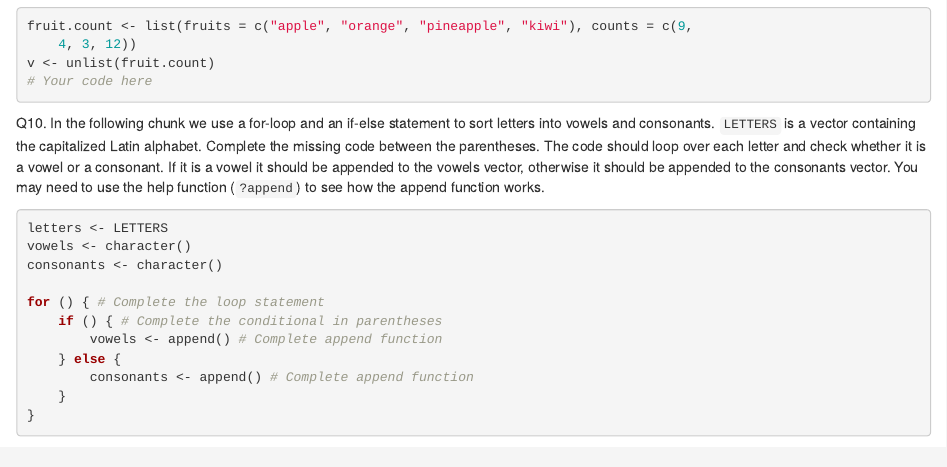
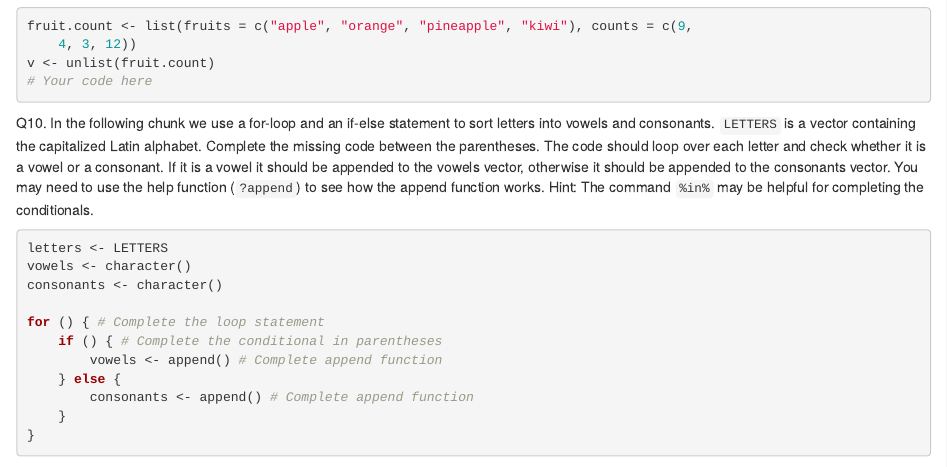
Before and after one commit to rutgerscompsoc/SOC360-HW1, an R Markdown document (hw1.Rmd): the page in a window 1100 px wide, from 2240 px down. Rendered offline with R 4.5, knitr and Pandoc, with nearby package versions.

Commit message:
Updated instructions

````diff
--- a/hw1.Rmd
+++ b/hw1.Rmd
@@ -140,7 +139,7 @@ v <- unlist(fruit.count)
 # Your code here
 ```
 
-Q10. In the following chunk we use a for-loop and an if-else statement to sort letters into vowels and consonants. `LETTERS` is a vector containing the capitalized Latin alphabet. Complete the missing code between the parentheses. The code should loop over each letter and check whether it is a vowel or a consonant. If it is a vowel it should be appended to the vowels vector, otherwise it should be appended to the consonants vector. You may need to use the help function (``?append``) to see how the append function works.
+Q10. In the following chunk we use a for-loop and an if-else statement to sort letters into vowels and consonants. `LETTERS` is a vector containing the capitalized Latin alphabet. Complete the missing code between the parentheses. The code should loop over each letter and check whether it is a vowel or a consonant. If it is a vowel it should be appended to the vowels vector, otherwise it should be appended to the consonants vector. You may need to use the help function (``?append``) to see how the append function works. Hint: The command `%in%` may be helpful for completing the conditionals.
 
 ```{r q10, echo=TRUE, tidy=TRUE}
 letters <- LETTERS
````
Also changed, not shown: hw1.Rmd (1 more changed lines).
